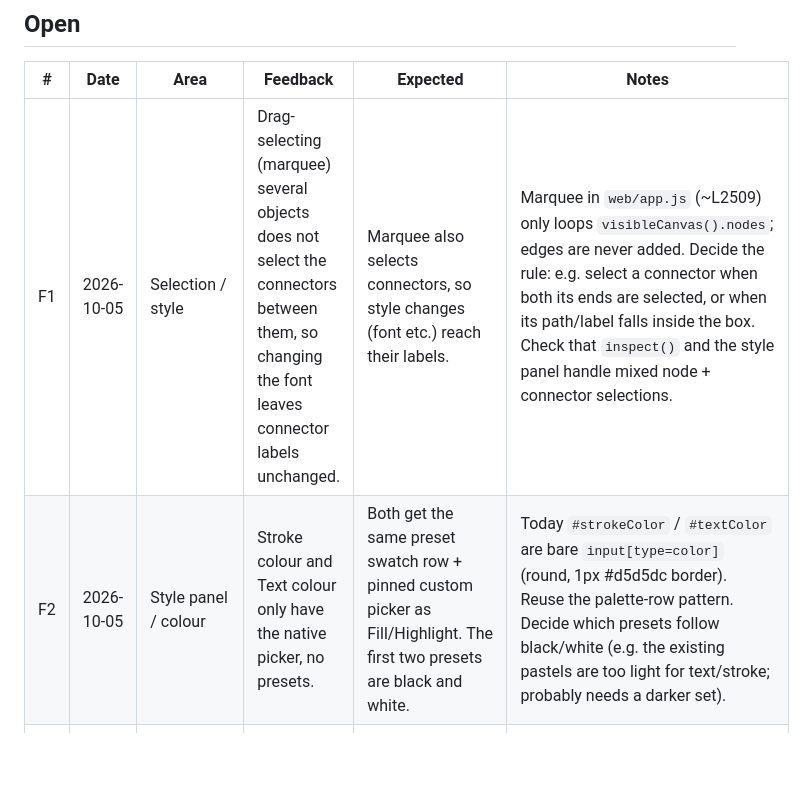
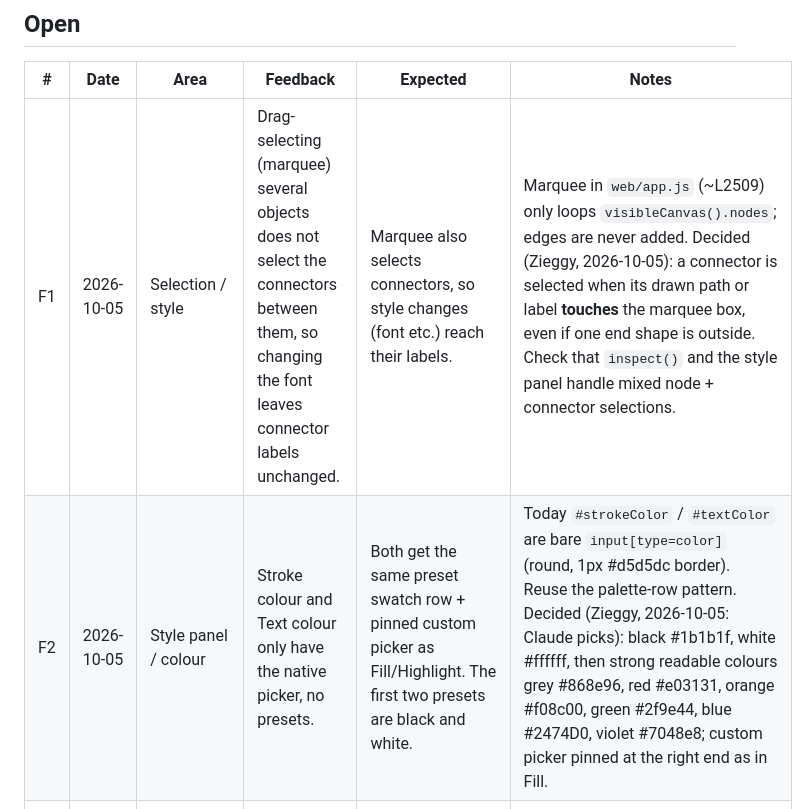
Before and after one commit to rzieggy/mapyourmind, a Markdown page: FEEDBACK.md, the part around one of its changes. GitHub-like rendering; blank space fills up the shorter version.

Commit message:
Feedback list: record decisions for selection and colours, add Shift-drag alignment
Co-Authored-By: Claude Opus 5.5 <noreply@anthropic.com>

```diff
--- a/FEEDBACK.md
+++ b/FEEDBACK.md
@@ -6,8 +6,8 @@ Zieggy's feedback from real use, waiting for a fix. Newest at the bottom. Move a
 
 | # | Date | Area | Feedback | Expected | Notes |
 | --- | --- | --- | --- | --- | --- |
-| F1 | 2026-10-05 | Selection / style | Drag-selecting (marquee) several objects does not select the connectors between them, so changing the font leaves connector labels unchanged. | Marquee also selects connectors, so style changes (font etc.) reach their labels. | Marquee in `web/app.js` (~L2509) only loops `visibleCanvas().nodes`; edges are never added. Decide the rule: e.g. select a connector when both its ends are selected, or when its path/label falls inside the box. Check that `inspect()` and the style panel handle mixed node + connector selections. |
-| F2 | 2026-10-05 | Style panel / colour | Stroke colour and Text colour only have the native picker, no presets. | Both get the same preset swatch row + pinned custom picker as Fill/Highlight. The first two presets are black and white. | Today `#strokeColor` / `#textColor` are bare `input[type=color]` (round, 1px #d5d5dc border). Reuse the palette-row pattern. Decide which presets follow black/white (e.g. the existing pastels are too light for text/stroke; probably needs a darker set). |
+| F1 | 2026-10-05 | Selection / style | Drag-selecting (marquee) several objects does not select the connectors between them, so changing the font leaves connector labels unchanged. | Marquee also selects connectors, so style changes (font etc.) reach their labels. | Marquee in `web/app.js` (~L2509) only loops `visibleCanvas().nodes`; edges are never added. Decided (Zieggy, 2026-10-05): a connector is selected when its drawn path or label **touches** the marquee box, even if one end shape is outside. Check that `inspect()` and the style panel handle mixed node + connector selections. |
+| F2 | 2026-10-05 | Style panel / colour | Stroke colour and Text colour only have the native picker, no presets. | Both get the same preset swatch row + pinned custom picker as Fill/Highlight. The first two presets are black and white. | Today `#strokeColor` / `#textColor` are bare `input[type=color]` (round, 1px #d5d5dc border). Reuse the palette-row pattern. Decided (Zieggy, 2026-10-05: Claude picks): black #1b1b1f, white #ffffff, then strong readable colours grey #868e96, red #e03131, orange #f08c00, green #2f9e44, blue #2474D0, violet #7048e8; custom picker pinned at the right end as in Fill. |
 | F3 | 2026-10-05 | Style panel / swatches | Swatch borders look odd, especially on the custom (rainbow) and transparent swatches. | Every swatch in the right panel has no border; the selected one shows only the blue ring (`outline: 2px var(--accent)`). | `.swatch` has `border: 1px solid #0001` (style.css ~L445); custom picker inputs have `1px #d5d5dc`. Caveat: the panel is white (#fff), so a borderless **white** swatch disappears. Give white (and maybe transparent) an inset hairline only, or a light grey panel tint behind the row. |
 | F4 | 2026-10-05 | Selection / connectors | Selecting a connector shows almost no sign it is selected; only the right panel changes. Shapes get a clear blue selection. | A selected connector is as obvious as a selected shape: e.g. a soft blue halo along the whole path (and label), plus the existing end/bend handles. UI only, never exported. | `drawEdgeHandles` (`web/app.js` ~L1958) draws only 4.5px blue dots at the two ends and the bend; nothing on the line itself. Since Phase 3 the ends sit 8px off the shapes, so the dots are small and easy to miss. Also hidden entirely in View only (intended). Pair with F1: multi-selected connectors need the same indicator. History: CLAUDE.md says a halo along `pts` was removed once because it disagreed with straight and curved lines; draw it from `edgeGeometry`'s drawn path (the same one hit testing uses) so it cannot disagree again. |
 | F7 | 2026-10-05 | Settings | The current Settings panel is confusing: a list of per-shape previews marked Built-in/Custom with Reset buttons, plus an "After Start / end" select. Since R3 removed "Set as default" from the style panel, nothing can make an entry Custom any more. | Replace it with **4 global settings**: **Font** (3 fonts), **Sloppiness**, **Stroke width**, **Default font size**. Global font covers every new element type, **including connector labels**. **Only new elements** use them; existing elements never change (Zieggy, 2026-10-05). The "After Start / end" select is **removed** (Zieggy, 2026-10-05): Tab/Enter after Start/end always creates the white rectangle, and a saved `afterTerminator` in preferences.json is ignored. No "Placeholder font size" row: placeholders follow their owner (F8). | Supersedes the Phase 4b prompt in the ChatGPT handoff (per-shape layer, "Set as default", fill, stroke style, fill style, edges, keyboard creation). Today: `defaultsPanel` in `web/defaults.js`; per-shape entries + `mindRoot` + `connector` in preferences.json via `M.setDefaults`/`sanitizeDefaults`; font size values 14/19/25/34/44 (`web/model.js` L96). Still open: what happens to saved per-shape entries in preferences.json (ignore, or migrate into the global layer). Keep native preferences validation (`src/main.swift`) in step; old preference files must still load. |
```
Also changed, not shown: other parts of FEEDBACK.md (+1 -0 lines).
